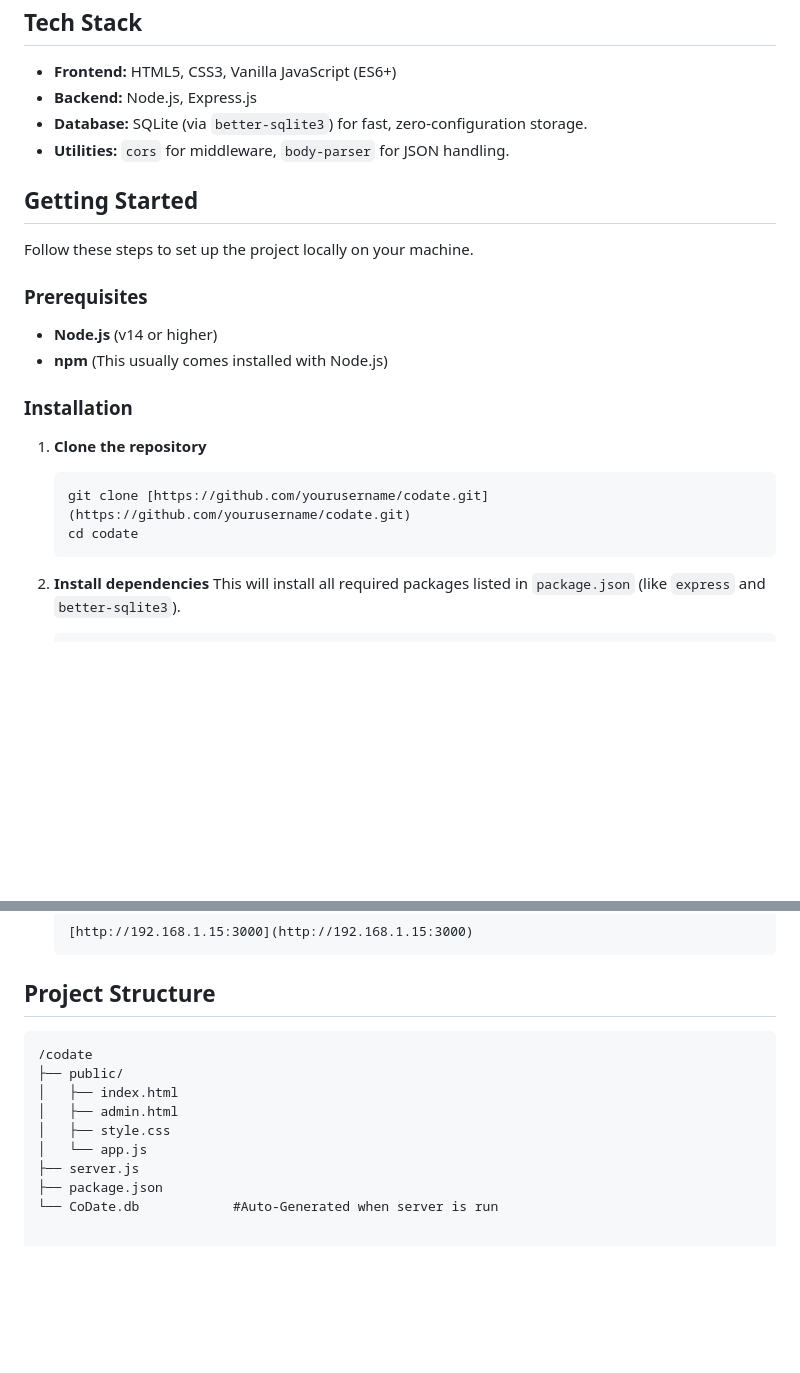
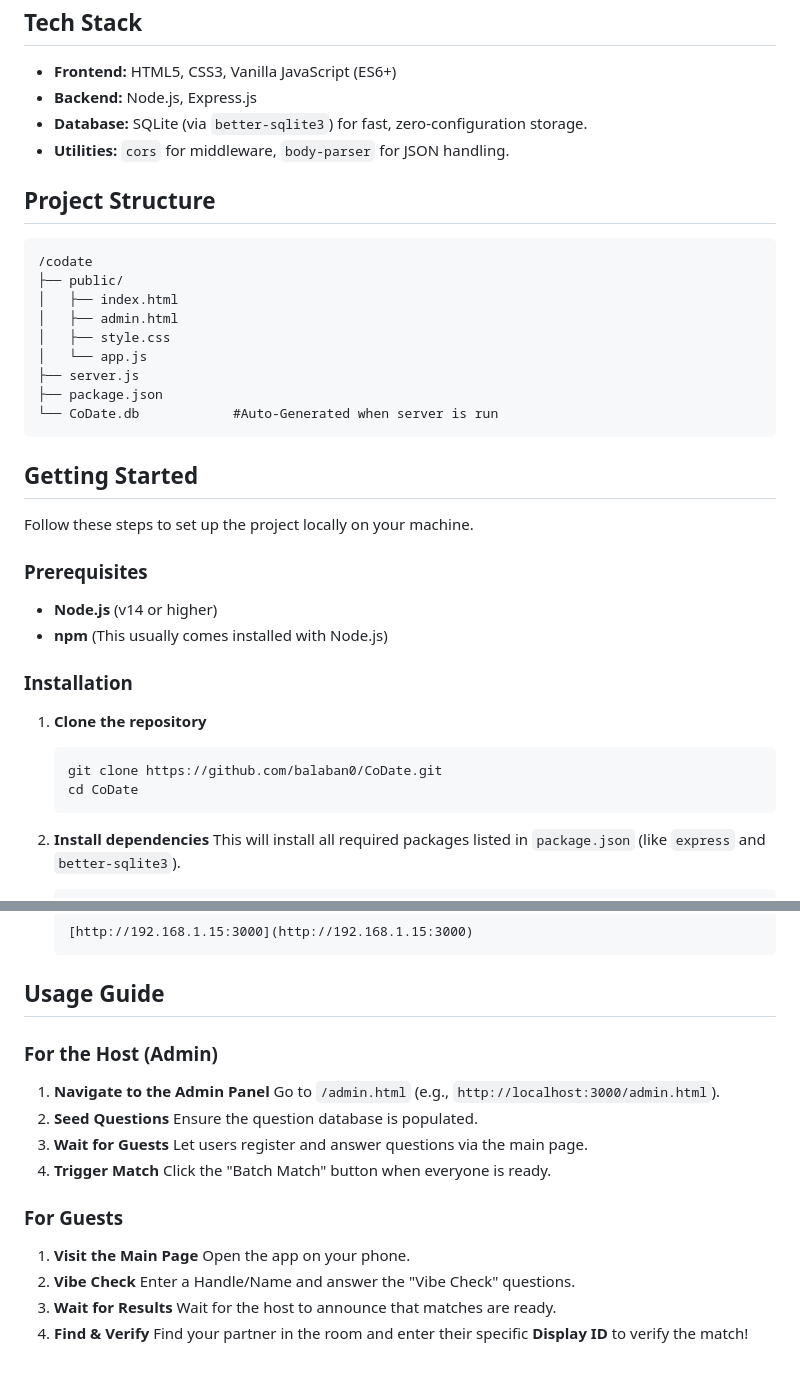
Before and after one commit to balaban0/CoMate, a Markdown page: README.md, 2 parts joined by grey strips. Drawn GitHub-style; blank space fills up the shorter version.

````diff
--- a/README.md
+++ b/README.md
@@ -30,6 +30,19 @@ CoDate uses a unique **Global Greedy Optimization** approach located in `/api/ba
 * **Database:** SQLite (via `better-sqlite3`) for fast, zero-configuration storage.
 * **Utilities:** `cors` for middleware, `body-parser` for JSON handling.
 
+##  Project Structure
+```text
+/codate
+├── public/
+│   ├── index.html
+│   ├── admin.html
+│   ├── style.css
+│   └── app.js
+├── server.js
+├── package.json
+└── CoDate.db            #Auto-Generated when server is run
+```
+
 ## Getting Started
 
 Follow these steps to set up the project locally on your machine.
@@ -43,8 +56,8 @@ Follow these steps to set up the project locally on your machine.
 
 1.  **Clone the repository**
     ```bash
-    git clone [https://github.com/yourusername/codate.git](https://github.com/yourusername/codate.git)
-    cd codate
+    git clone https://github.com/balaban0/CoDate.git
+    cd CoDate
     ```
 
 2.  **Install dependencies**
@@ -77,14 +89,24 @@ To let other people join from their phones while you host:
     [http://192.168.1.15:3000](http://192.168.1.15:3000)
     ```
 
-##  Project Structure
-```text
-/codate
-├── public/
-│   ├── index.html
-│   ├── admin.html
-│   ├── style.css
-│   └── app.js
-├── server.js
-├── package.json
-└── CoDate.db            #Auto-Generated when server is run
+## Usage Guide
+
+### For the Host (Admin)
+1.  **Navigate to the Admin Panel**
+    Go to `/admin.html` (e.g., `http://localhost:3000/admin.html`).
+2.  **Seed Questions**
+    Ensure the question database is populated.
+3.  **Wait for Guests**
+    Let users register and answer questions via the main page.
+4.  **Trigger Match**
+    Click the "Batch Match" button when everyone is ready.
+
+### For Guests
+1.  **Visit the Main Page**
+    Open the app on your phone.
+2.  **Vibe Check**
+    Enter a Handle/Name and answer the "Vibe Check" questions.
+3.  **Wait for Results**
+    Wait for the host to announce that matches are ready.
+4.  **Find & Verify**
+    Find your partner in the room and enter their specific **Display ID** to verify the match!
````
Also changed, not shown: other parts of README.md (+0 -1 lines).
